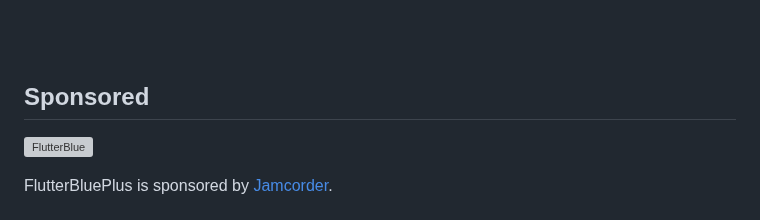
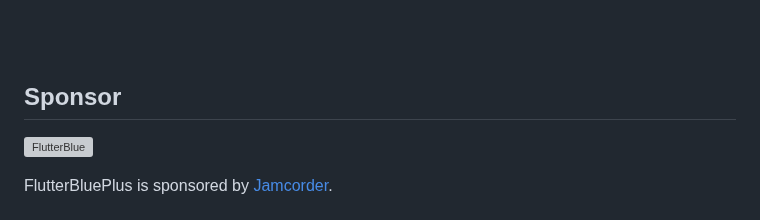
Before and after one commit to chipweinberger/flutter_blue_plus, a Markdown page: README.md, the part around the change. Drawn GitHub-style; grey boxes are pictures that could not be loaded.

```diff
--- a/README.md
+++ b/README.md
@@ -7,7 +7,7 @@
 </p>
 <br><br>
 
-## Sponsored
+## Sponsor
 
 <p align="left">
 <img width="250px" alt="FlutterBlue" src="https://github.com/boskokg/flutter_blue_plus/blob/master/site/jamcorder.png?raw=true" />
```
